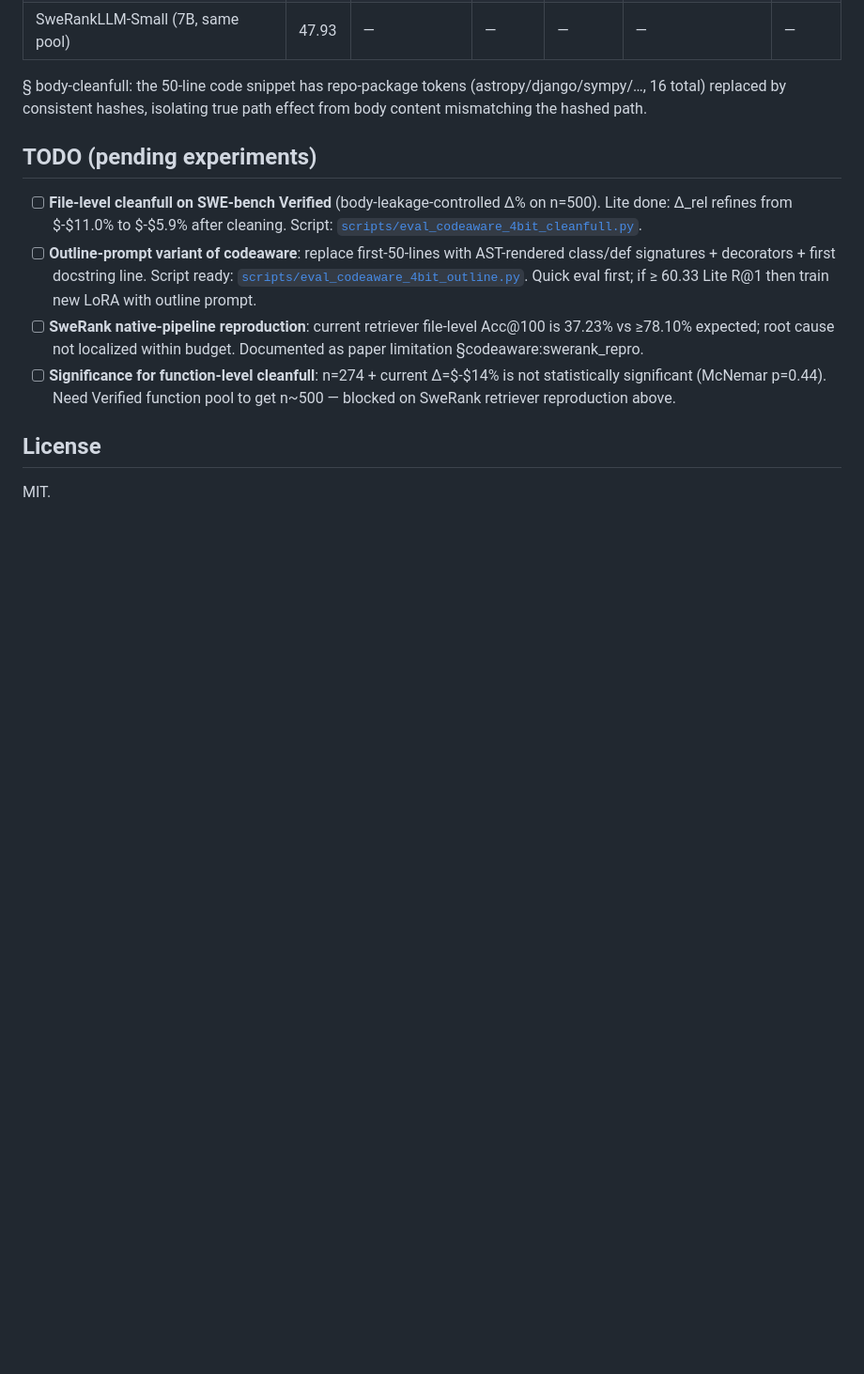
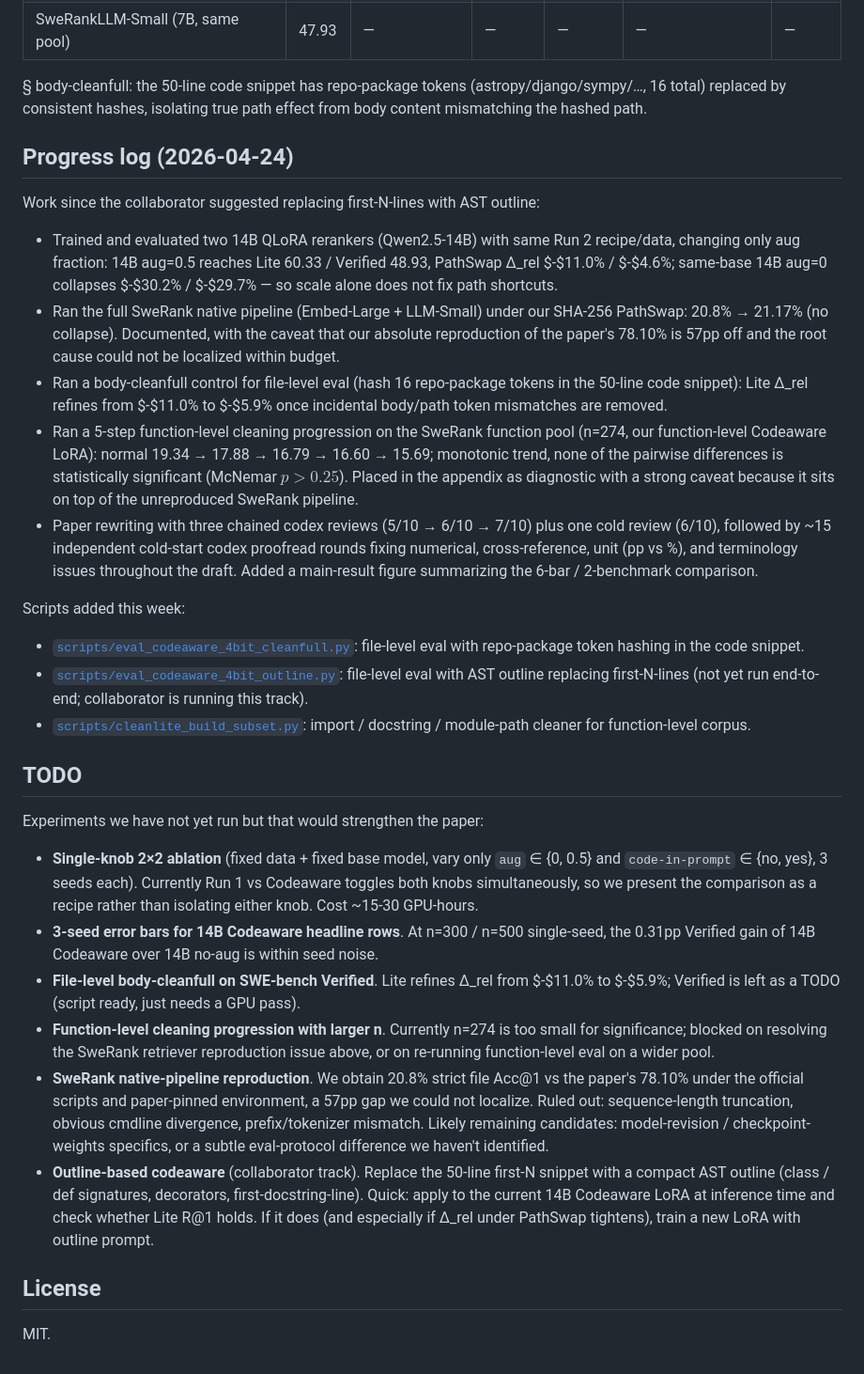
Before and after one commit to AOoligei/codegrip, a Markdown page: README.md, the part around the change. Shown at 94% size. Drawn GitHub-style; blank space fills up the shorter version.

Commit message:
README: progress log since collaborator's outline idea + expanded TODO

```diff
--- a/README.md
+++ b/README.md
@@ -120,12 +120,32 @@ On BM25 top-100 file pool (partial R@1):
 
 § body-cleanfull: the 50-line code snippet has repo-package tokens (astropy/django/sympy/…, 16 total) replaced by consistent hashes, isolating true path effect from body content mismatching the hashed path.
 
-## TODO (pending experiments)
+## Progress log (2026-04-24)
 
-- [ ] **File-level cleanfull on SWE-bench Verified** (body-leakage-controlled Δ% on n=500). Lite done: Δ_rel refines from $-$11.0% to $-$5.9% after cleaning. Script: [`scripts/eval_codeaware_4bit_cleanfull.py`](scripts/eval_codeaware_4bit_cleanfull.py).
-- [ ] **Outline-prompt variant of codeaware**: replace first-50-lines with AST-rendered class/def signatures + decorators + first docstring line. Script ready: [`scripts/eval_codeaware_4bit_outline.py`](scripts/eval_codeaware_4bit_outline.py). Quick eval first; if ≥ 60.33 Lite R@1 then train new LoRA with outline prompt.
-- [ ] **SweRank native-pipeline reproduction**: current retriever file-level Acc@100 is 37.23% vs ≥78.10% expected; root cause not localized within budget. Documented as paper limitation §codeaware:swerank_repro.
-- [ ] **Significance for function-level cleanfull**: n=274 + current Δ=$-$14% is not statistically significant (McNemar p=0.44). Need Verified function pool to get n~500 — blocked on SweRank retriever reproduction above.
+Work since the collaborator suggested replacing first-N-lines with AST outline:
+
+- Trained and evaluated two 14B QLoRA rerankers (Qwen2.5-14B) with same Run 2 recipe/data, changing only aug fraction: 14B aug=0.5 reaches Lite 60.33 / Verified 48.93, PathSwap Δ_rel $-$11.0% / $-$4.6%; same-base 14B aug=0 collapses $-$30.2% / $-$29.7% — so scale alone does not fix path shortcuts.
+- Ran the full SweRank native pipeline (Embed-Large + LLM-Small) under our SHA-256 PathSwap: 20.8% → 21.17% (no collapse). Documented, with the caveat that our absolute reproduction of the paper's 78.10% is 57pp off and the root cause could not be localized within budget.
+- Ran a body-cleanfull control for file-level eval (hash 16 repo-package tokens in the 50-line code snippet): Lite Δ_rel refines from $-$11.0% to $-$5.9% once incidental body/path token mismatches are removed.
+- Ran a 5-step function-level cleaning progression on the SweRank function pool (n=274, our function-level Codeaware LoRA): normal 19.34 → 17.88 → 16.79 → 16.60 → 15.69; monotonic trend, none of the pairwise differences is statistically significant (McNemar $p>0.25$). Placed in the appendix as diagnostic with a strong caveat because it sits on top of the unreproduced SweRank pipeline.
+- Paper rewriting with three chained codex reviews (5/10 → 6/10 → 7/10) plus one cold review (6/10), followed by ~15 independent cold-start codex proofread rounds fixing numerical, cross-reference, unit (pp vs %), and terminology issues throughout the draft. Added a main-result figure summarizing the 6-bar / 2-benchmark comparison.
+
+Scripts added this week:
+
+- [`scripts/eval_codeaware_4bit_cleanfull.py`](scripts/eval_codeaware_4bit_cleanfull.py): file-level eval with repo-package token hashing in the code snippet.
+- [`scripts/eval_codeaware_4bit_outline.py`](scripts/eval_codeaware_4bit_outline.py): file-level eval with AST outline replacing first-N-lines (not yet run end-to-end; collaborator is running this track).
+- [`scripts/cleanlite_build_subset.py`](scripts/cleanlite_build_subset.py): import / docstring / module-path cleaner for function-level corpus.
+
+## TODO
+
+Experiments we have not yet run but that would strengthen the paper:
+
+- **Single-knob 2×2 ablation** (fixed data + fixed base model, vary only `aug` ∈ {0, 0.5} and `code-in-prompt` ∈ {no, yes}, 3 seeds each). Currently Run 1 vs Codeaware toggles both knobs simultaneously, so we present the comparison as a recipe rather than isolating either knob. Cost ~15-30 GPU-hours.
+- **3-seed error bars for 14B Codeaware headline rows**. At n=300 / n=500 single-seed, the 0.31pp Verified gain of 14B Codeaware over 14B no-aug is within seed noise.
+- **File-level body-cleanfull on SWE-bench Verified**. Lite refines Δ_rel from $-$11.0% to $-$5.9%; Verified is left as a TODO (script ready, just needs a GPU pass).
+- **Function-level cleaning progression with larger n**. Currently n=274 is too small for significance; blocked on resolving the SweRank retriever reproduction issue above, or on re-running function-level eval on a wider pool.
+- **SweRank native-pipeline reproduction**. We obtain 20.8% strict file Acc@1 vs the paper's 78.10% under the official scripts and paper-pinned environment, a 57pp gap we could not localize. Ruled out: sequence-length truncation, obvious cmdline divergence, prefix/tokenizer mismatch. Likely remaining candidates: model-revision / checkpoint-weights specifics, or a subtle eval-protocol difference we haven't identified.
+- **Outline-based codeaware** (collaborator track). Replace the 50-line first-N snippet with a compact AST outline (class / def signatures, decorators, first-docstring-line). Quick: apply to the current 14B Codeaware LoRA at inference time and check whether Lite R@1 holds. If it does (and especially if Δ_rel under PathSwap tightens), train a new LoRA with outline prompt.
 
 ## License
 
```
